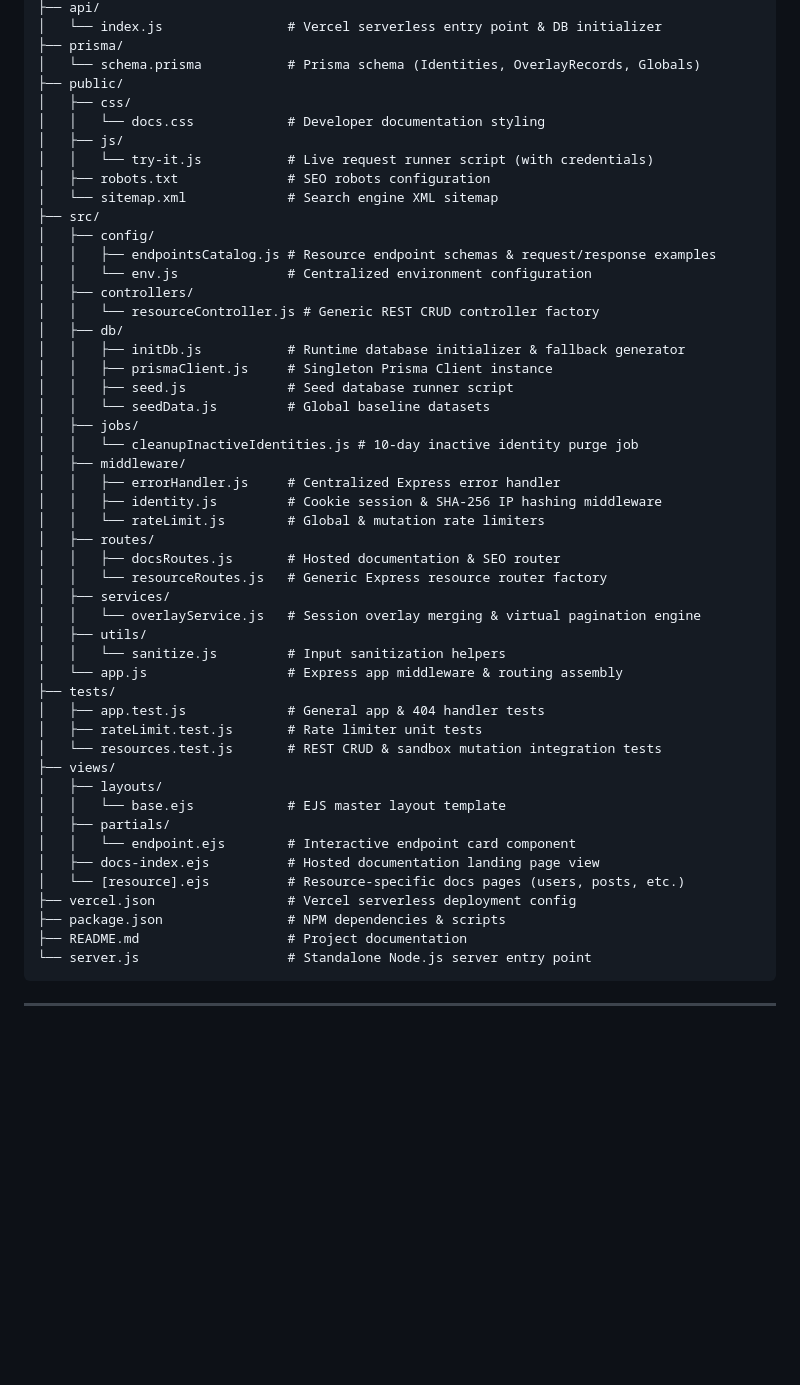
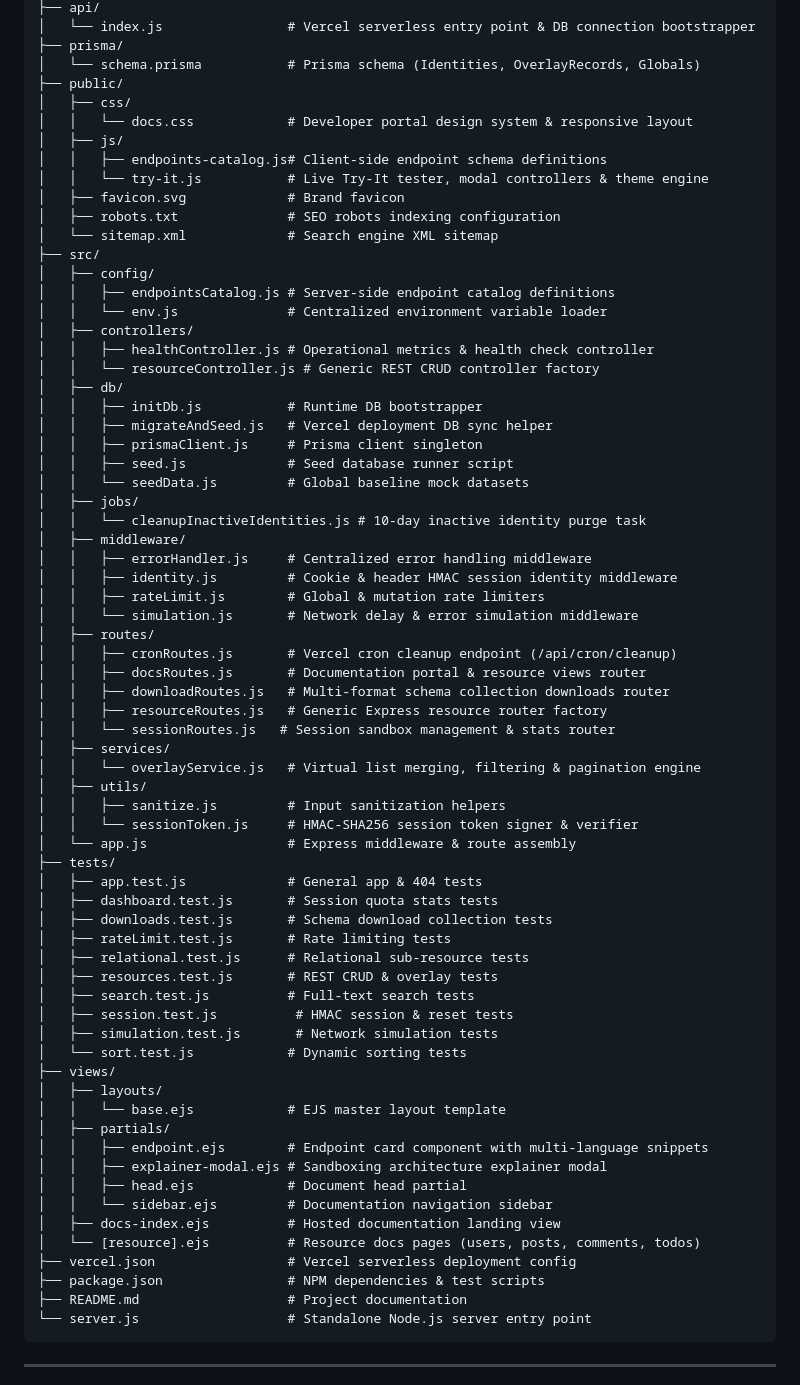
Before and after one commit to nileshcodehub/playground_api, a Markdown page: README.md, the part around one of its changes. Drawn GitHub-style; blank space fills up the shorter version.

Commit message:
docs: update README with comprehensive API feature, endpoint, and configuration documentation

````diff
--- a/README.md
+++ b/README.md
@@ -139,52 +181,71 @@ playground_api/
 ├── api/
-│   └── index.js                # Vercel serverless entry point & DB initializer
+│   └── index.js                # Vercel serverless entry point & DB connection bootstrapper
 ├── prisma/
 │   └── schema.prisma           # Prisma schema (Identities, OverlayRecords, Globals)
 ├── public/
 │   ├── css/
-│   │   └── docs.css            # Developer documentation styling
+│   │   └── docs.css            # Developer portal design system & responsive layout
 │   ├── js/
-│   │   └── try-it.js           # Live request runner script (with credentials)
-│   ├── robots.txt              # SEO robots configuration
+│   │   ├── endpoints-catalog.js# Client-side endpoint schema definitions
+│   │   └── try-it.js           # Live Try-It tester, modal controllers & theme engine
+│   ├── favicon.svg             # Brand favicon
+│   ├── robots.txt              # SEO robots indexing configuration
 │   └── sitemap.xml             # Search engine XML sitemap
 ├── src/
 │   ├── config/
-│   │   ├── endpointsCatalog.js # Resource endpoint schemas & request/response examples
-│   │   └── env.js              # Centralized environment configuration
+│   │   ├── endpointsCatalog.js # Server-side endpoint catalog definitions
+│   │   └── env.js              # Centralized environment variable loader
 │   ├── controllers/
+│   │   ├── healthController.js # Operational metrics & health check controller
 │   │   └── resourceController.js # Generic REST CRUD controller factory
 │   ├── db/
-│   │   ├── initDb.js           # Runtime database initializer & fallback generator
-│   │   ├── prismaClient.js     # Singleton Prisma Client instance
+│   │   ├── initDb.js           # Runtime DB bootstrapper
+│   │   ├── migrateAndSeed.js   # Vercel deployment DB sync helper
+│   │   ├── prismaClient.js     # Prisma client singleton
 │   │   ├── seed.js             # Seed database runner script
-│   │   └── seedData.js         # Global baseline datasets
+│   │   └── seedData.js         # Global baseline mock datasets
 │   ├── jobs/
-│   │   └── cleanupInactiveIdentities.js # 10-day inactive identity purge job
+│   │   └── cleanupInactiveIdentities.js # 10-day inactive identity purge task
 │   ├── middleware/
-│   │   ├── errorHandler.js     # Centralized Express error handler
-│   │   ├── identity.js         # Cookie session & SHA-256 IP hashing middleware
-│   │   └── rateLimit.js        # Global & mutation rate limiters
+│   │   ├── errorHandler.js     # Centralized error handling middleware
+│   │   ├── identity.js         # Cookie & header HMAC session identity middleware
+│   │   ├── rateLimit.js        # Global & mutation rate limiters
+│   │   └── simulation.js       # Network delay & error simulation middleware
 │   ├── routes/
-│   │   ├── docsRoutes.js       # Hosted documentation & SEO router
-│   │   └── resourceRoutes.js   # Generic Express resource router factory
+│   │   ├── cronRoutes.js       # Vercel cron cleanup endpoint (/api/cron/cleanup)
+│   │   ├── docsRoutes.js       # Documentation portal & resource views router
+│   │   ├── downloadRoutes.js   # Multi-format schema collection downloads router
+│   │   ├── resourceRoutes.js   # Generic Express resource router factory
+│   │   └── sessionRoutes.js   # Session sandbox management & stats router
 │   ├── services/
-│   │   └── overlayService.js   # Session overlay merging & virtual pagination engine
+│   │   └── overlayService.js   # Virtual list merging, filtering & pagination engine
 │   ├── utils/
-│   │   └── sanitize.js         # Input sanitization helpers
-│   └── app.js                  # Express app middleware & routing assembly
+│   │   ├── sanitize.js         # Input sanitization helpers
+│   │   └── sessionToken.js     # HMAC-SHA256 session token signer & verifier
+│   └── app.js                  # Express middleware & route assembly
 ├── tests/
-│   ├── app.test.js             # General app & 404 handler tests
-│   ├── rateLimit.test.js       # Rate limiter unit tests
-│   └── resources.test.js       # REST CRUD & sandbox mutation integration tests
+│   ├── app.test.js             # General app & 404 tests
+│   ├── dashboard.test.js       # Session quota stats tests
+│   ├── downloads.test.js       # Schema download collection tests
+│   ├── rateLimit.test.js       # Rate limiting tests
+│   ├── relational.test.js      # Relational sub-resource tests
+│   ├── resources.test.js       # REST CRUD & overlay tests
+│   ├── search.test.js          # Full-text search tests
+│   ├── session.test.js          # HMAC session & reset tests
+│   ├── simulation.test.js       # Network simulation tests
+│   └── sort.test.js            # Dynamic sorting tests
 ├── views/
 │   ├── layouts/
 │   │   └── base.ejs            # EJS master layout template
 │   ├── partials/
-│   │   └── endpoint.ejs        # Interactive endpoint card component
-│   ├── docs-index.ejs          # Hosted documentation landing page view
-│   └── [resource].ejs          # Resource-specific docs pages (users, posts, etc.)
+│   │   ├── endpoint.ejs        # Endpoint card component with multi-language snippets
+│   │   ├── explainer-modal.ejs # Sandboxing architecture explainer modal
+│   │   ├── head.ejs            # Document head partial
+│   │   └── sidebar.ejs         # Documentation navigation sidebar
+│   ├── docs-index.ejs          # Hosted documentation landing view
+│   └── [resource].ejs          # Resource docs pages (users, posts, comments, todos)
 ├── vercel.json                 # Vercel serverless deployment config
-├── package.json                # NPM dependencies & scripts
+├── package.json                # NPM dependencies & test scripts
 ├── README.md                   # Project documentation
 └── server.js                   # Standalone Node.js server entry point
 ```
````
Also changed, not shown: other parts of README.md (+77 -35 lines).
